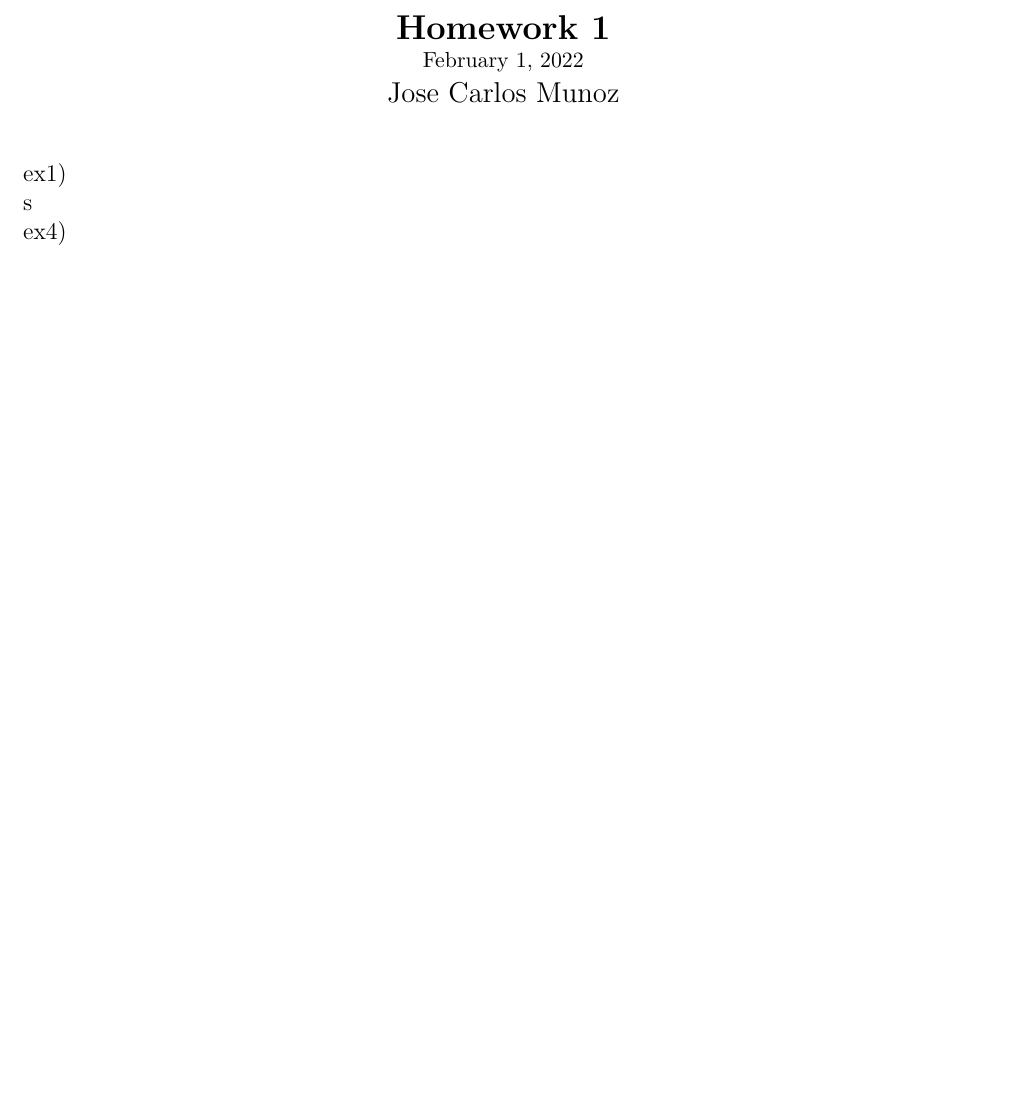
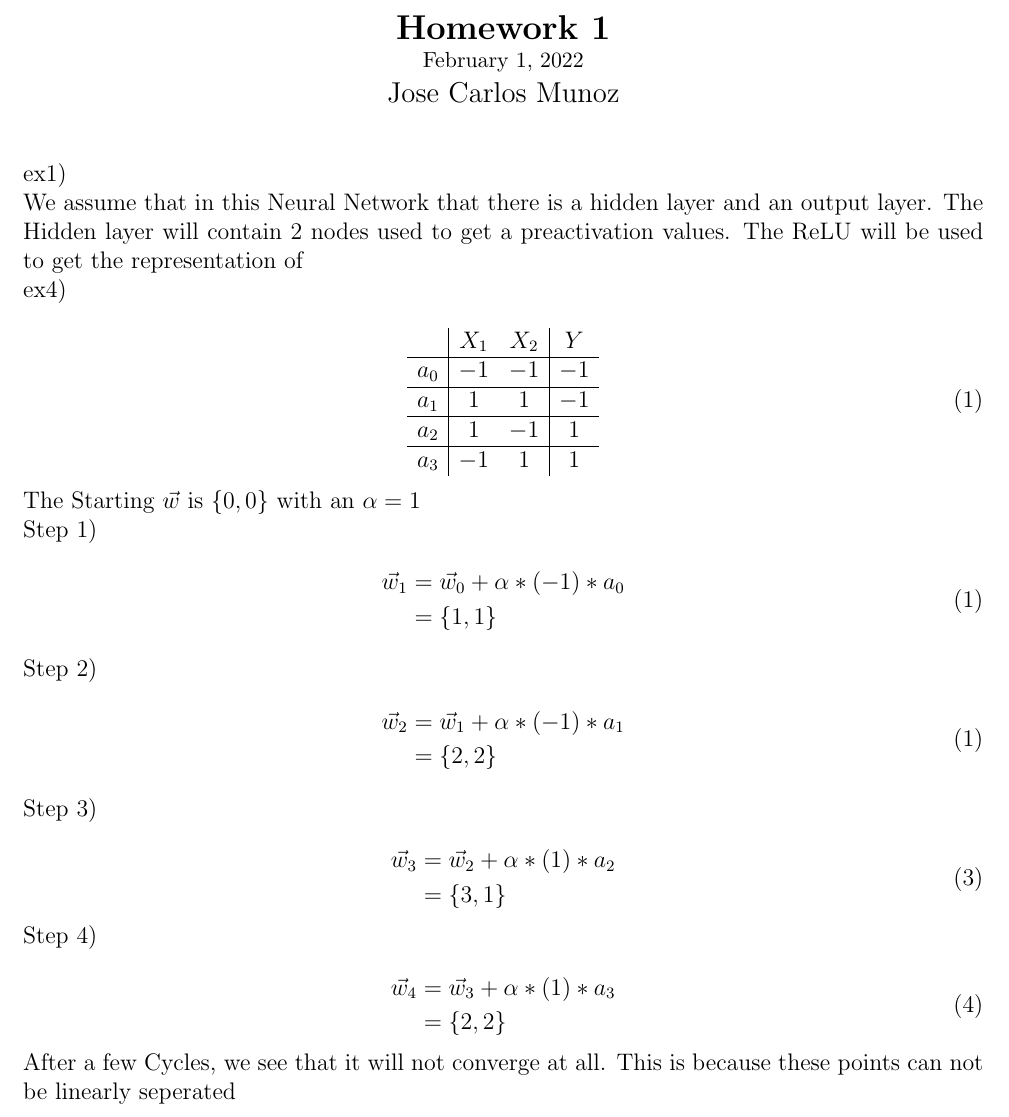
Before and after one commit to JoseCarlosMunoz12/Deep-Learning-Algorithms, a LaTeX problem sheet (HW1/HW_1.tex): part of the page, cut so that both start at the same text, the shorter picture padded with empty space. Compiled offline with pdfLaTeX.

Commit message:
completed some HW

```diff
--- a/HW1/HW_1.tex
+++ b/HW1/HW_1.tex
@@ -35,6 +35,49 @@
 \end{center}
 %===============================
 ex1)\\
-s\\
+We assume that in this Neural Network that there is a hidden layer and an output layer. The Hidden layer will contain 2 nodes used to get a preactivation values. The ReLU will be used to get the representation of \\
 ex4)\\
+\begin{equation}
+\begin{array}{c|cc|c}
+ & X_1 &  X_2  & Y\\
+\hline
+a_0 &-1 & -1 & -1\\
+\hline
+a_1& 1 &  1  & -1\\
+\hline
+a_2 & 1 & -1 & 1\\
+\hline
+a_3& -1 & 1  & 1\\
+\end{array}
+\end{equation}
+The Starting $\vec{w}$ is $\{0,0\}$ with an $\alpha = 1$\\
+Step 1)
+\begin{equation}\tag{1}
+\begin{split}
+\vec{w}_{1} &= \vec{w}_0+ \alpha * (-1) *a_0\\
+&= \{1,1\}
+\end{split}
+\end{equation}
+Step 2)
+\begin{equation}\tag{1}
+\begin{split}
+\vec{w}_{2} &= \vec{w}_1+ \alpha * (-1) *a_1\\
+&= \{2,2\}
+\end{split}
+\end{equation}
+Step 3)\\
+\begin{equation}\tag{3}
+\begin{split}
+\vec{w}_{3} &= \vec{w}_2+ \alpha * (1) *a_2\\
+&= \{3,1\}
+\end{split}
+\end{equation}
+Step 4)\\
+\begin{equation}\tag{4}
+\begin{split}
+\vec{w}_{4} &= \vec{w}_3+ \alpha * (1) *a_3\\
+&= \{2,2\}
+\end{split}
+\end{equation}
+After a few Cycles, we see that it will not converge at all. This is because these points can not be linearly seperated
 \end{document}
```
Also changed, not shown: HW1/HW_1.pdf, 3 other files.
